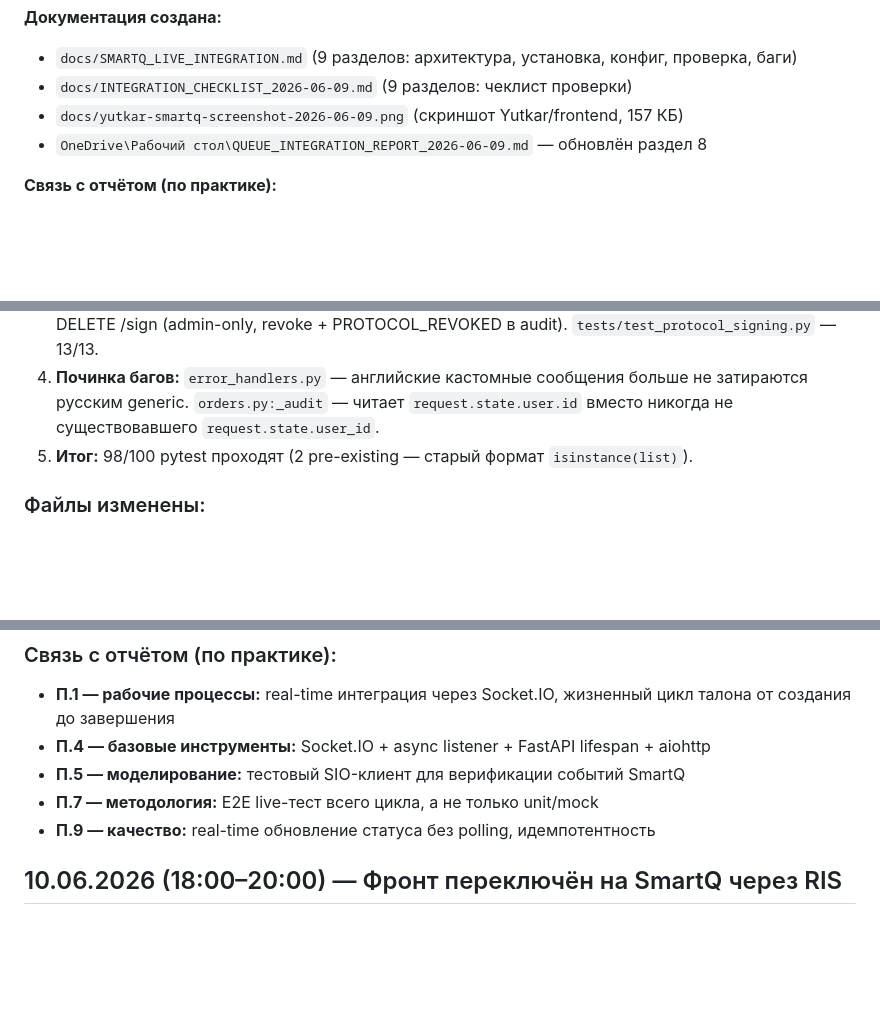
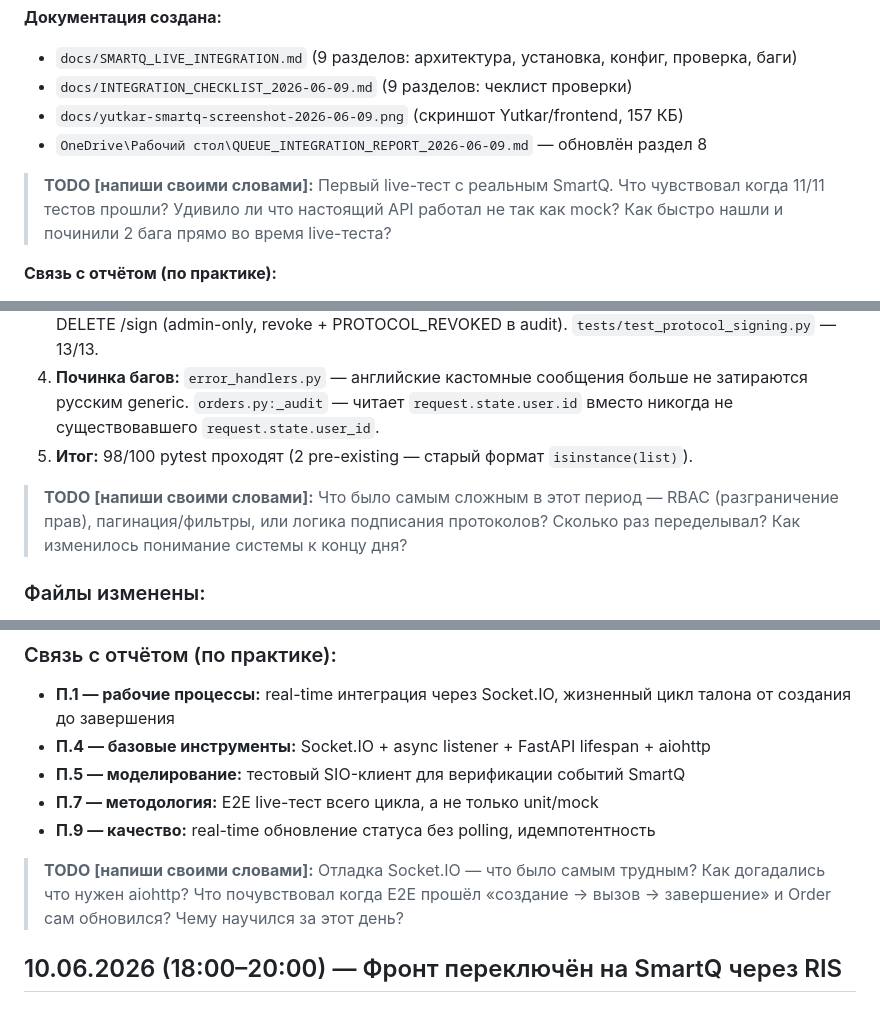
Before and after one commit to MaxSC2/Make-nAppointment, a Markdown page: PRACTICE_LOG.md, 3 parts joined by grey strips. Drawn GitHub-style; blank space fills up the shorter version.

```diff
--- a/PRACTICE_LOG.md
+++ b/PRACTICE_LOG.md
@@ -1124,6 +1136,8 @@ tests/ ... (все) ... 64 passed, 6 warnings in 28.15s
 - `docs/yutkar-smartq-screenshot-2026-06-09.png` (скриншот Yutkar/frontend, 157 КБ)
 - `OneDrive\Рабочий стол\QUEUE_INTEGRATION_REPORT_2026-06-09.md` — обновлён раздел 8
 
+> **TODO [напиши своими словами]:** Первый live-тест с реальным SmartQ. Что чувствовал когда 11/11 тестов прошли? Удивило ли что настоящий API работал не так как mock? Как быстро нашли и починили 2 бага прямо во время live-теста?
+
 **Связь с отчётом (по практике):**
 - **П.1** — рабочие процессы: поднять сторонние сервисы, пройти live E2E
 - **П.2** — стек технологий: NestJS + Prisma (SmartQ) ↔ FastAPI + SQLAlchemy (наш РИС)
@@ -1156,6 +1170,8 @@ tests/ ... (все) ... 64 passed, 6 warnings in 28.15s
 3. **Protocol signing (Шаг 3):** 409 на редактирование подписанного, 409 на повторное подписание, DELETE /sign (admin-only, revoke + PROTOCOL_REVOKED в audit). `tests/test_protocol_signing.py` — 13/13.
 4. **Починка багов:** `error_handlers.py` — английские кастомные сообщения больше не затираются русским generic. `orders.py:_audit` — читает `request.state.user.id` вместо никогда не существовавшего `request.state.user_id`.
 5. **Итог:** 98/100 pytest проходят (2 pre-existing — старый формат `isinstance(list)`).
+
+> **TODO [напиши своими словами]:** Что было самым сложным в этот период — RBAC (разграничение прав), пагинация/фильтры, или логика подписания протоколов? Сколько раз переделывал? Как изменилось понимание системы к концу дня?
 
 ### Файлы изменены:
 - `backend/ris/routers/queue_integration.py` — require_role на 4 эндпоинтах
@@ -1206,6 +1222,8 @@ tests/ ... (все) ... 64 passed, 6 warnings in 28.15s
 - **П.7 — методология:** E2E live-тест всего цикла, а не только unit/mock
 - **П.9 — качество:** real-time обновление статуса без polling, идемпотентность
 
+> **TODO [напиши своими словами]:** Отладка Socket.IO — что было самым трудным? Как догадались что нужен aiohttp? Что почувствовал когда E2E прошёл «создание → вызов → завершение» и Order сам обновился? Чему научился за этот день?
+
 ## 10.06.2026 (18:00–20:00) — Фронт переключён на SmartQ через RIS
 
 ### Что сделал:
```
Also changed, not shown: other parts of PRACTICE_LOG.md (+14 -0 lines).
